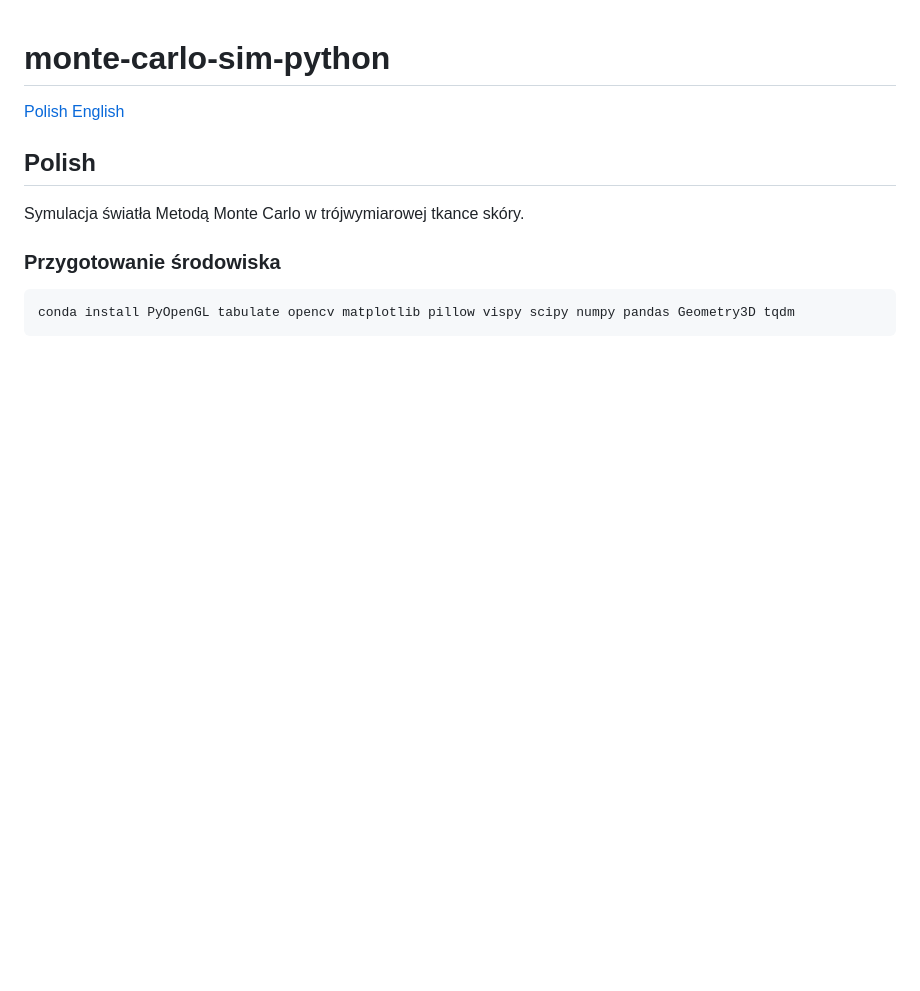
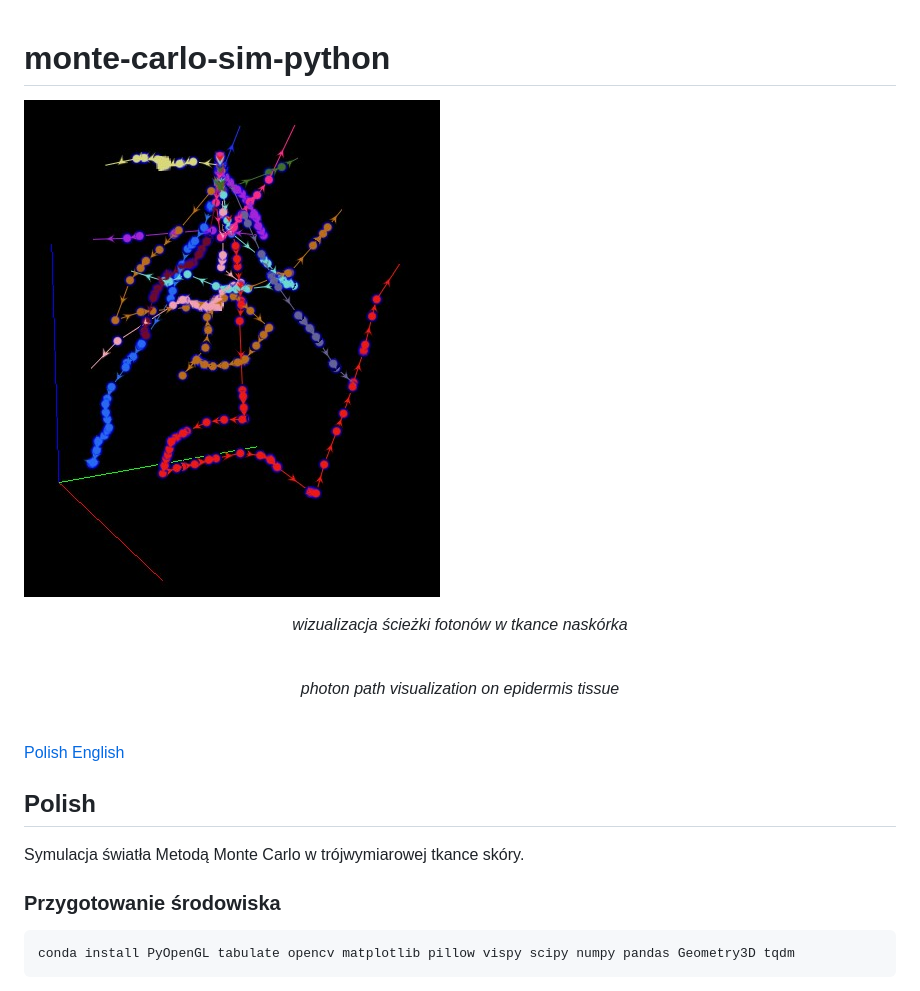
Before and after one commit to Mateuszq28/monte-carlo-sim-python, a Markdown page: README.md, the part around the change printed below. Rendered like a GitHub page; pictures changed too: readme_img.jpg (added); blank space fills up the shorter version.

```diff
--- a/README.md
+++ b/README.md
@@ -1,4 +1,8 @@
 # monte-carlo-sim-python
+
+<img src="readme_img.jpg" alt="photon path visualization on epidermis tissue" align="center"><br/>
+<p align="center"><i>wizualizacja ścieżki fotonów w tkance naskórka</i></p><br/>
+<p align="center"><i>photon path visualization on epidermis tissue</i></p><br/>
 
 <a href="#polish_lang">Polish<a/>
 <a href="#english_lang">English<a/>
```
Also changed, not shown: other parts of README.md (+2 -2 lines), 1 other file.
